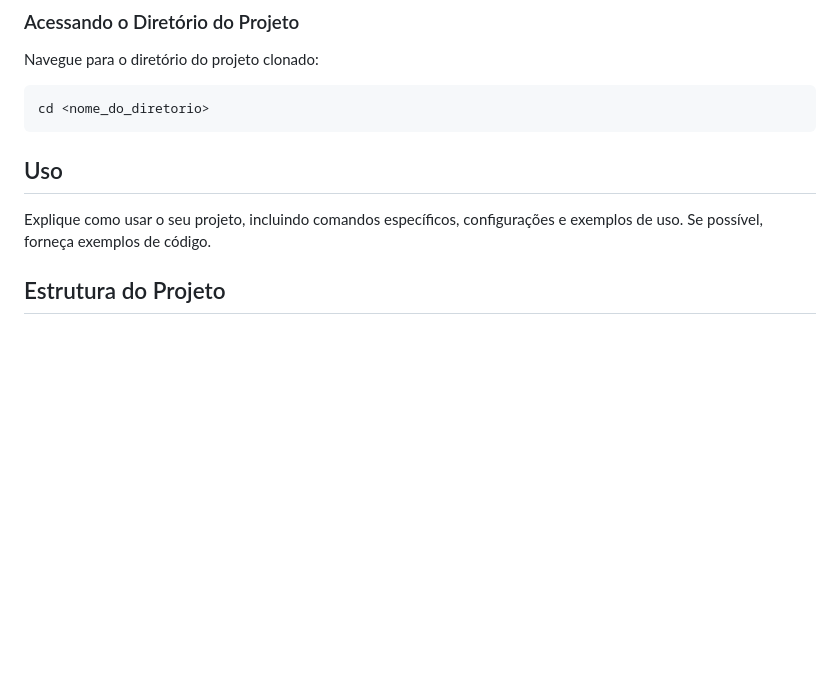
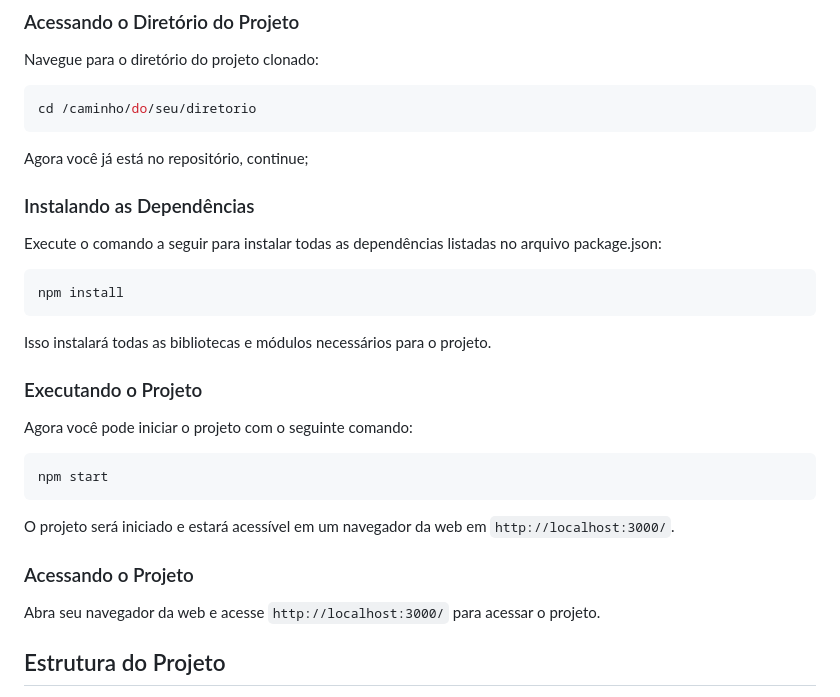
Before and after one commit to PRoberto04/pwebi-suporte-para-o-suporte, a Markdown page: README.md, the part around the change. GitHub-like rendering; blank space fills up the shorter version.

Commit message:
Completando instruções de download do repositório

````diff
--- a/README.md
+++ b/README.md
@@ -45,13 +45,31 @@ git clone https://github.com/PRoberto04/pwebi-suporte-para-o-suporte.git
 Navegue para o diretório do projeto clonado:
 
 ```bash
-cd <nome_do_diretorio>
+cd /caminho/do/seu/diretorio
+```
+Agora você já está no repositório, continue;
+
+### Instalando as Dependências
+Execute o comando a seguir para instalar todas as dependências listadas no arquivo package.json:
+
+```bash
+npm install
 ```
 
+Isso instalará todas as bibliotecas e módulos necessários para o projeto.
 
-## Uso
+### Executando o Projeto
+Agora você pode iniciar o projeto com o seguinte comando:
 
-Explique como usar o seu projeto, incluindo comandos específicos, configurações e exemplos de uso. Se possível, forneça exemplos de código.
+```bash
+npm start
+```
+
+O projeto será iniciado e estará acessível em um navegador da web em `http://localhost:3000/`.
+
+### Acessando o Projeto
+
+Abra seu navegador da web e acesse `http://localhost:3000/` para acessar o projeto.
 
 ## Estrutura do Projeto
 
````
